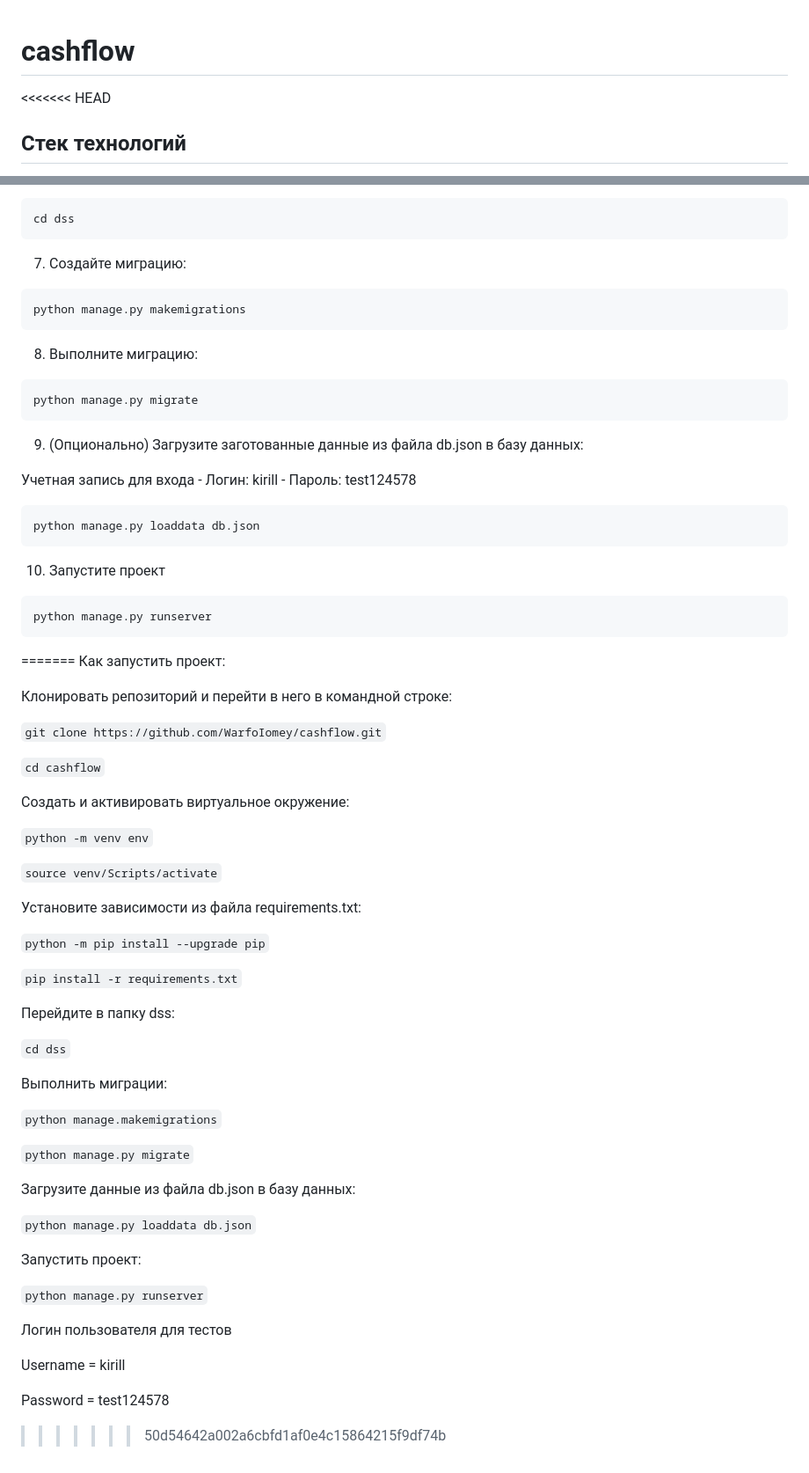
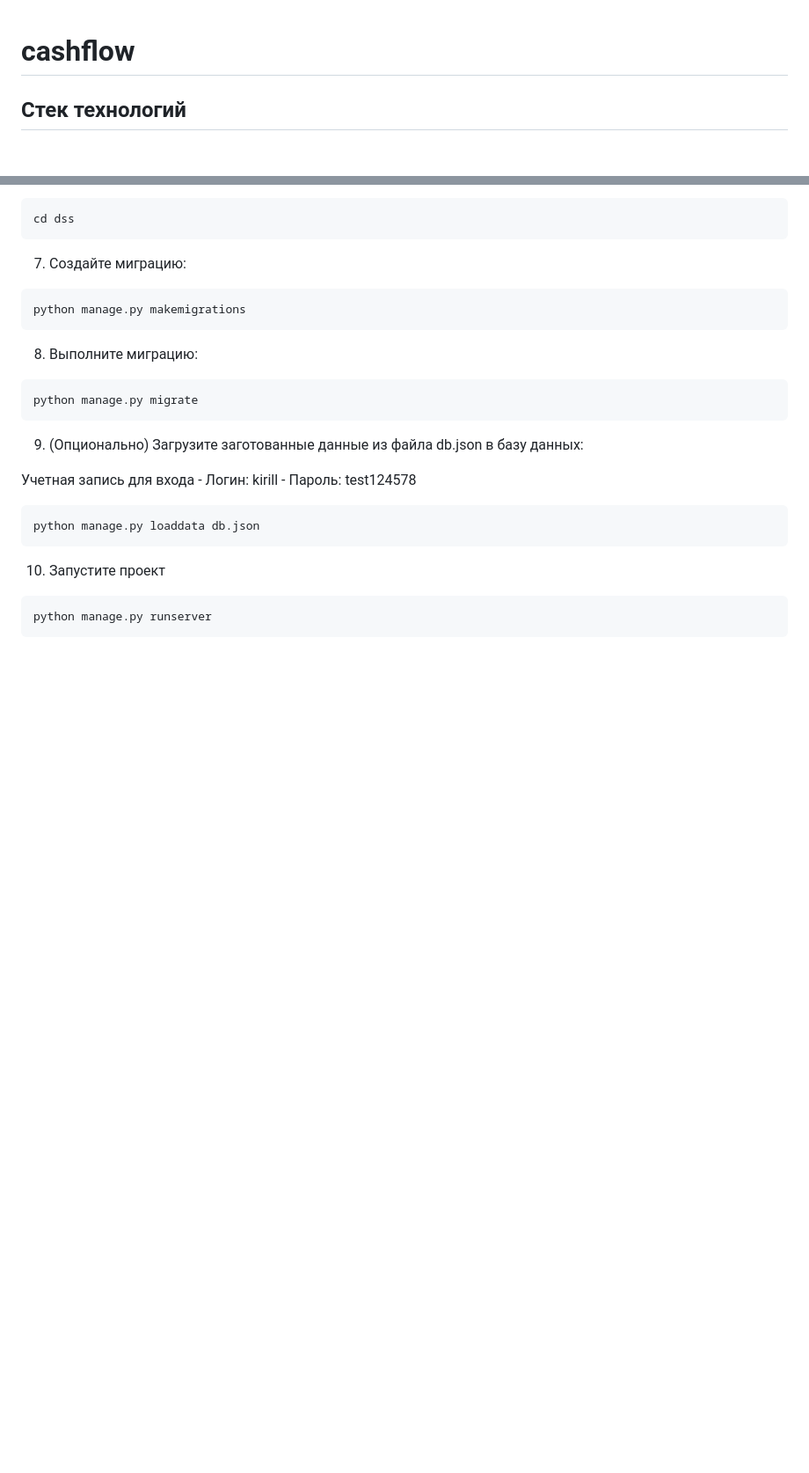
Before and after one commit to WarfoIomey/cashflow, a Markdown page: README.md, 2 parts joined by grey strips. Shown: that part at 88% size. Drawn GitHub-style; blank space fills up the shorter version.

Commit message:
new readme

````diff
--- a/README.md
+++ b/README.md
@@ -1,5 +1,4 @@
 # cashflow
-<<<<<<< HEAD
 
 ## Стек технологий
 - Python 3.9
@@ -95,50 +94,3 @@ python manage.py loaddata db.json
 ```
 python manage.py runserver
 ```
-
-
-=======
-Как запустить проект:
-
-Клонировать репозиторий и перейти в него в командной строке:
-
-`git clone https://github.com/WarfoIomey/cashflow.git`
-
-`cd cashflow`
-
-Cоздать и активировать виртуальное окружение:
-
-`python -m venv env`
-
-`source venv/Scripts/activate`
-
-Установите зависимости из файла requirements.txt:
-
-`python -m pip install --upgrade pip`
-
-`pip install -r requirements.txt`
-
-Перейдите в папку dss:
-
-`cd dss`
-
-Выполнить миграции:
-
-`python manage.makemigrations`
-
-`python manage.py migrate`
-
-Загрузите данные из файла db.json в базу данных:
-
-`python manage.py loaddata db.json`
-
-Запустить проект:
-
-`python manage.py runserver`
-
-Логин пользователя для тестов
-
-Username = kirill
-
-Password = test124578
->>>>>>> 50d54642a002a6cbfd1af0e4c15864215f9df74b
````
